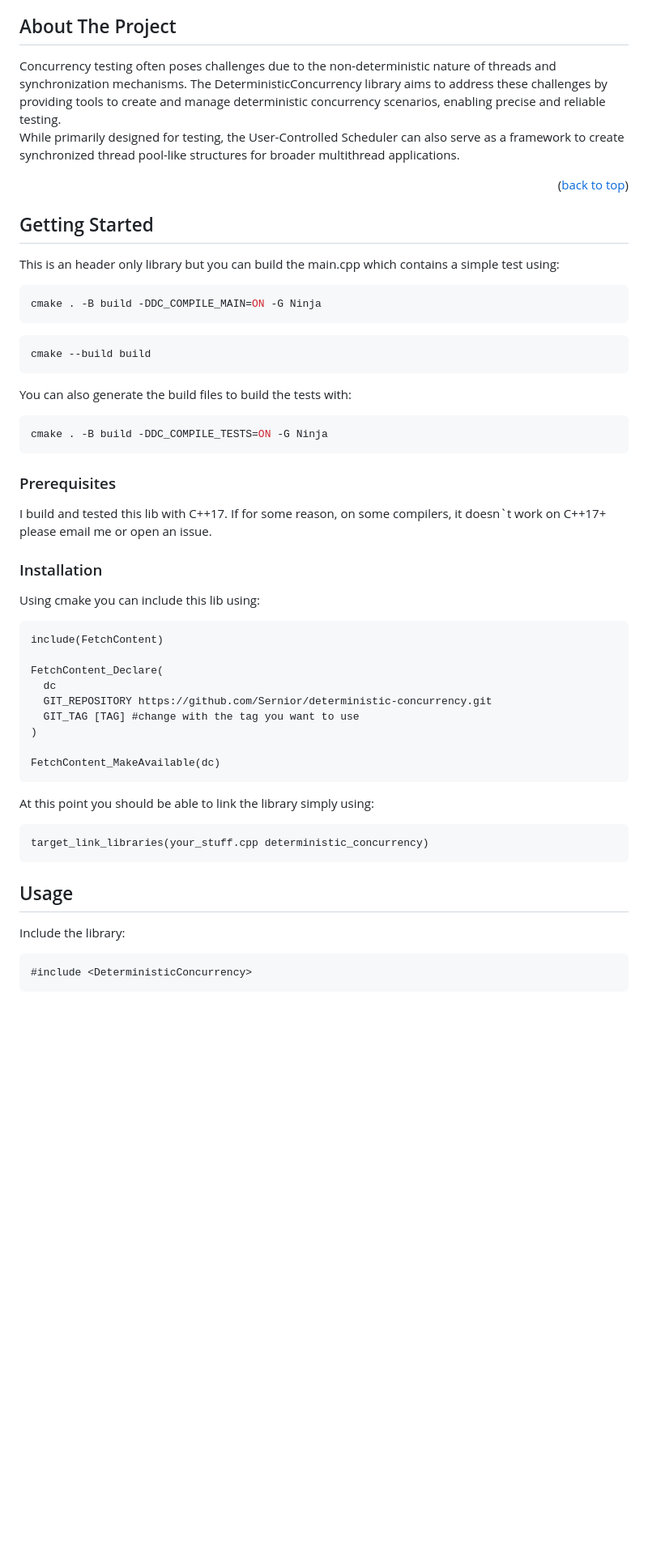
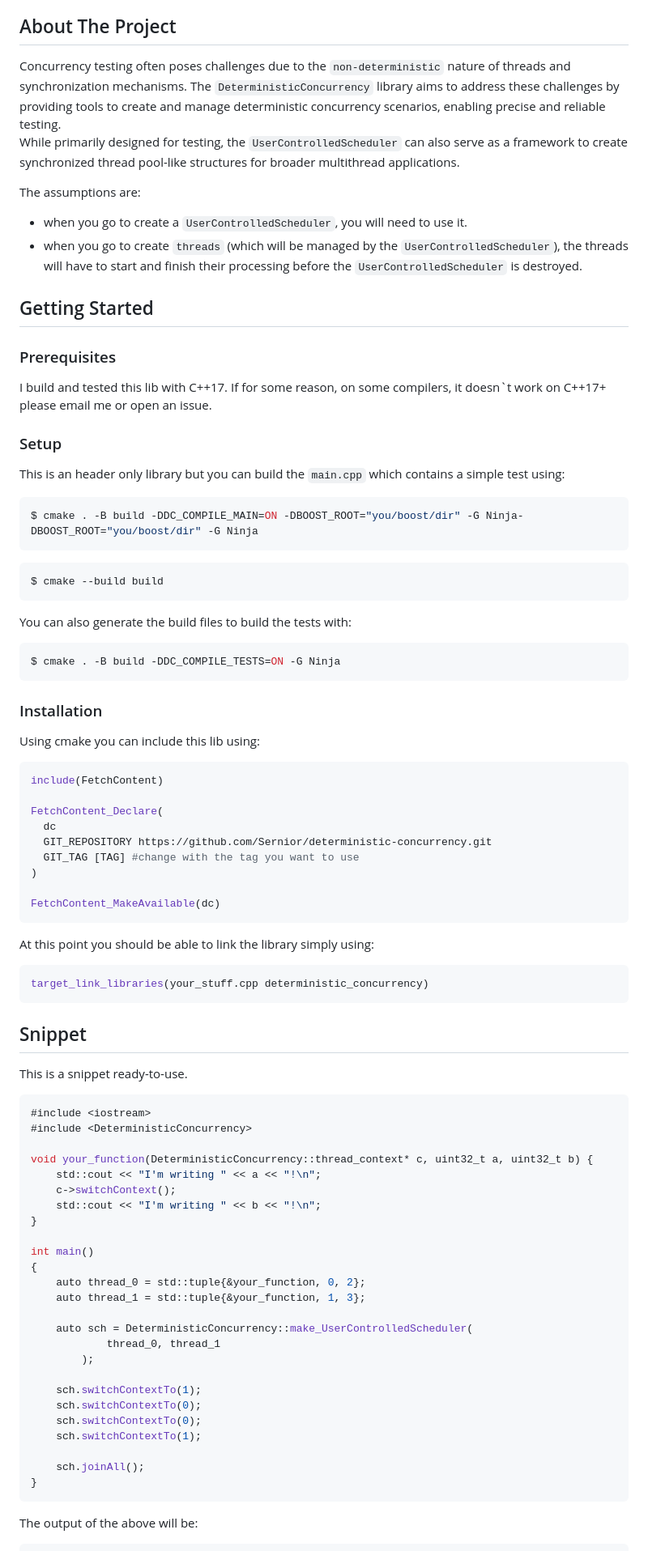
Before and after one commit to Sernior/deterministic-concurrency, a Markdown page: README.md, the part around one of its changes. Shown at 81% size. Drawn GitHub-style; blank space fills up the shorter version.

````diff
--- a/README.md
+++ b/README.md
@@ -40,38 +36,38 @@ Tests should be deterministic and reproducible.
 
 ## About The Project
 
-Concurrency testing often poses challenges due to the non-deterministic nature of threads and synchronization mechanisms. The DeterministicConcurrency library aims to address these challenges by providing tools to create and manage deterministic concurrency scenarios, enabling precise and reliable testing.<br />
-While primarily designed for testing, the User-Controlled Scheduler can also serve as a framework to create synchronized thread pool-like structures for broader multithread applications.
+Concurrency testing often poses challenges due to the `non-deterministic` nature of threads and synchronization mechanisms. The `DeterministicConcurrency` library aims to address these challenges by providing tools to create and manage deterministic concurrency scenarios, enabling precise and reliable testing.<br />
+While primarily designed for testing, the `UserControlledScheduler` can also serve as a framework to create synchronized thread pool-like structures for broader multithread applications.
 
-<p align="right">(<a href="#readme-top">back to top</a>)</p>
+The assumptions are:
+  - when you go to create a `UserControlledScheduler`, you will need to use it.
+  - when you go to create `threads` (which will be managed by the `UserControlledScheduler`), the threads will have to start and finish their processing before the `UserControlledScheduler` is destroyed.
 
 ## Getting Started
+### Prerequisites
 
-This is an header only library but you can build the main.cpp which contains a simple test using:
+I build and tested this lib with C++17.
+If for some reason, on some compilers, it doesn`t work on C++17+ please email me or open an issue.
+### Setup
+This is an header only library but you can build the `main.cpp` which contains a simple test using:
 
    ```sh
-   cmake . -B build -DDC_COMPILE_MAIN=ON -G Ninja
+   $ cmake . -B build -DDC_COMPILE_MAIN=ON -DBOOST_ROOT="you/boost/dir" -G Ninja-DBOOST_ROOT="you/boost/dir" -G Ninja
    ```
 
    ```sh
-   cmake --build build
+   $ cmake --build build
    ```
 
 You can also generate the build files to build the tests with:
    ```sh
-   cmake . -B build -DDC_COMPILE_TESTS=ON -G Ninja
+   $ cmake . -B build -DDC_COMPILE_TESTS=ON -G Ninja
    ```
-
-
-### Prerequisites
-
-I build and tested this lib with C++17.
-If for some reason, on some compilers, it doesn`t work on C++17+ please email me or open an issue.
 
 ### Installation
 
 Using cmake you can include this lib using:
-```
+```cmake
 include(FetchContent)
 
 FetchContent_Declare(
@@ -84,13 +80,42 @@ FetchContent_MakeAvailable(dc)
 ```
 
 At this point you should be able to link the library simply using:
-```
+
+``` cmake
 target_link_libraries(your_stuff.cpp deterministic_concurrency)
 ```
 
-## Usage
 
-Include the library:
+## Snippet
+This is a snippet ready-to-use.
+```cpp
+#include <iostream>
+#include <DeterministicConcurrency>
+
+void your_function(DeterministicConcurrency::thread_context* c, uint32_t a, uint32_t b) {
+    std::cout << "I'm writing " << a << "!\n";
+    c->switchContext();
+    std::cout << "I'm writing " << b << "!\n";
+}
+
+int main()
+{
+    auto thread_0 = std::tuple{&your_function, 0, 2};
+    auto thread_1 = std::tuple{&your_function, 1, 3};
+
+    auto sch = DeterministicConcurrency::make_UserControlledScheduler(
+            thread_0, thread_1
+        );
+
+    sch.switchContextTo(1);
+    sch.switchContextTo(0);
+    sch.switchContextTo(0);
+    sch.switchContextTo(1);
+
+    sch.joinAll();
+}
 ```
-#include <DeterministicConcurrency>
+
+The output of the above will be:
+
 ```
````
Also changed, not shown: other parts of README.md (+11 -18 lines).
